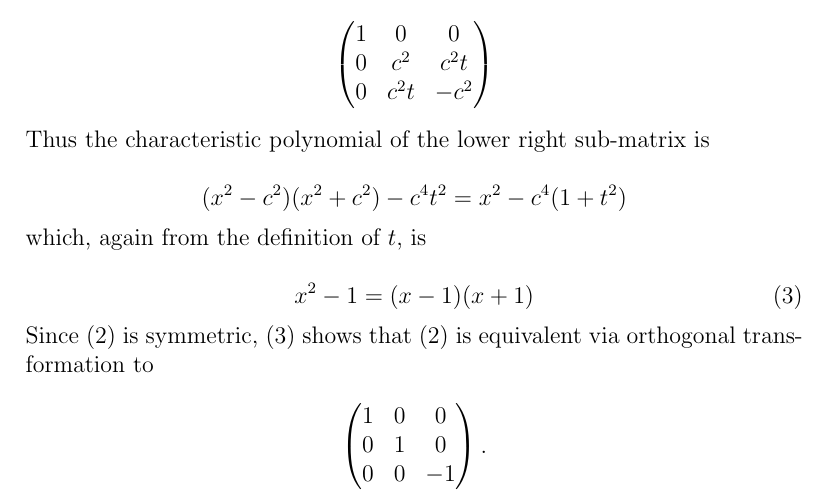
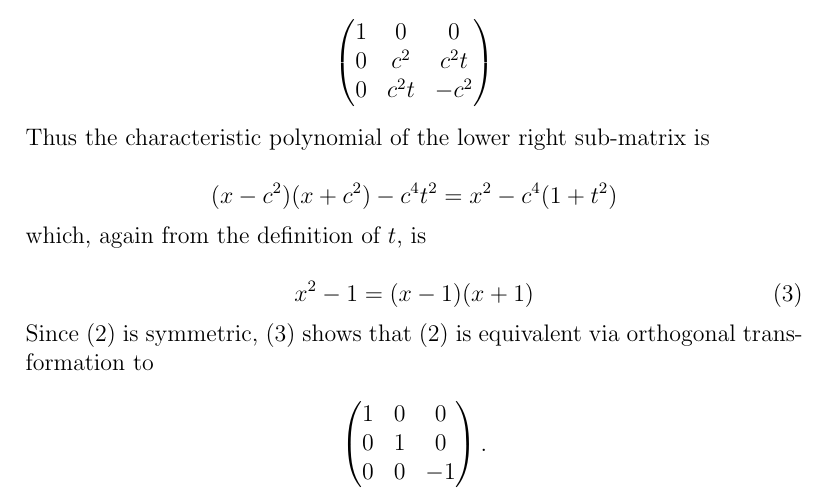
Before and after one commit to devingreene/conic_sections, a LaTeX document (draft.tex): part of page 2 of 3, cut so that both start at the same text. Compiled offline with pdfLaTeX.

Commit message:
Fixed typo

```diff
--- a/draft.tex
+++ b/draft.tex
@@ -87,7 +87,7 @@ $$\left(
 \right)$$
 Thus the characteristic polynomial of the lower right sub-matrix is
 
-$$( x^2 - c^2)(x^2 + c^2) -  c^4 t^2 = x^2 - c^4(1 + t^2)$$
+$$( x - c^2)(x + c^2) -  c^4 t^2 = x^2 - c^4(1 + t^2)$$
 which, again from the definition of $t$, is
 
 \begin{equation}\label{eigen} x^2  -1 = (x - 1)(x + 1)\end{equation}
```
